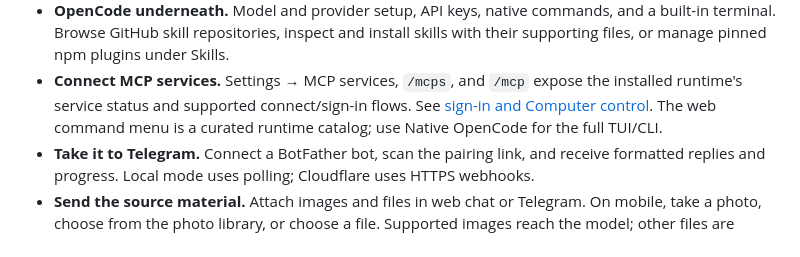
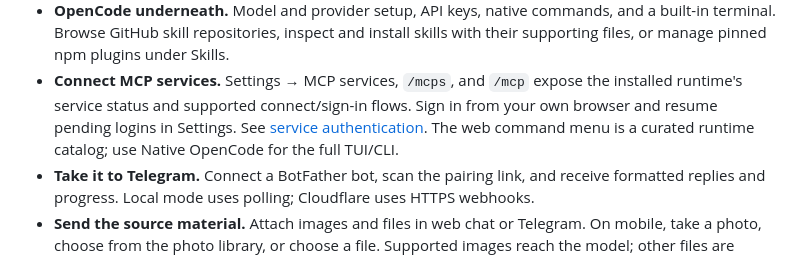
Before and after one commit to pkyanam/opencode-bot, a Markdown page: README.md, the part around the change. Rendered like a GitHub page.

Commit message:
Document device-browser MCP sign-in and service compatibility

```diff
--- a/README.md
+++ b/README.md
@@ -79,7 +79,8 @@ Clone https://github.com/pkyanam/opencode-bot.git and set it up on my Cloudflare
   skills with their supporting files, or manage pinned npm plugins under Skills.
 - **Connect MCP services.** Settings → MCP services, `/mcps`, and `/mcp` expose
   the installed runtime's service status and supported connect/sign-in flows.
-  See [sign-in and Computer control](docs/computer-control.md). The web command
+  Sign in from your own browser and resume pending logins in Settings.
+  See [service authentication](docs/mcp-service-auth.md). The web command
   menu is a curated runtime catalog; use Native OpenCode for the full TUI/CLI.
 - **Take it to Telegram.** Connect a BotFather bot, scan the pairing link, and
   receive formatted replies and progress. Local mode uses polling; Cloudflare
```
Also changed, not shown: docs/mcp-service-auth.md (added, +49 -0 lines), docs/mcp.md (+6 -6 lines).
